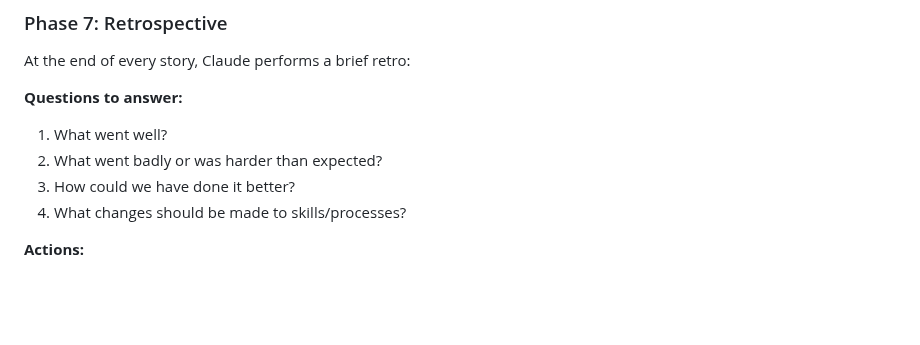
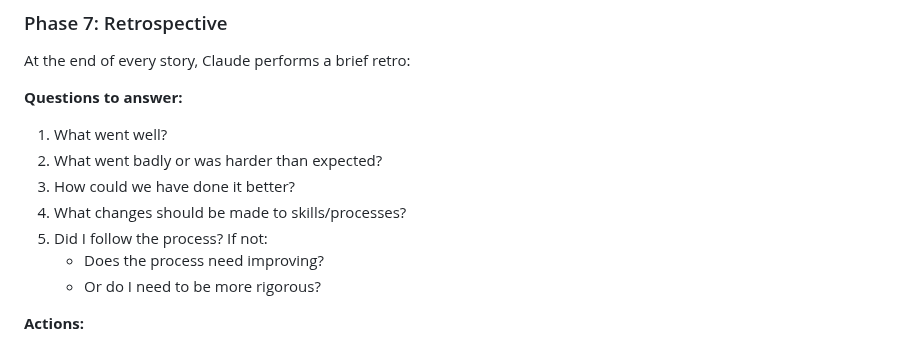
Before and after one commit to JulesGosnell/claij, a Markdown page: doc/skills/CLAIJ-DEVELOPMENT-PROCESS.md, the part around the change. Drawn GitHub-style; blank space fills up the shorter version.

Commit message:
docs: add process adherence self-check to retrospective
Question 5: Did I follow the process? If not:
- Does the process need improving?
- Or do I need to be more rigorous?

```diff
--- a/doc/skills/CLAIJ-DEVELOPMENT-PROCESS.md
+++ b/doc/skills/CLAIJ-DEVELOPMENT-PROCESS.md
@@ -97,6 +97,9 @@ At the end of every story, Claude performs a brief retro:
 2. What went badly or was harder than expected?
 3. How could we have done it better?
 4. What changes should be made to skills/processes?
+5. Did I follow the process? If not:
+   - Does the process need improving?
+   - Or do I need to be more rigorous?
 
 **Actions:**
 - Add retro notes as final comment on the GitHub issue
```
